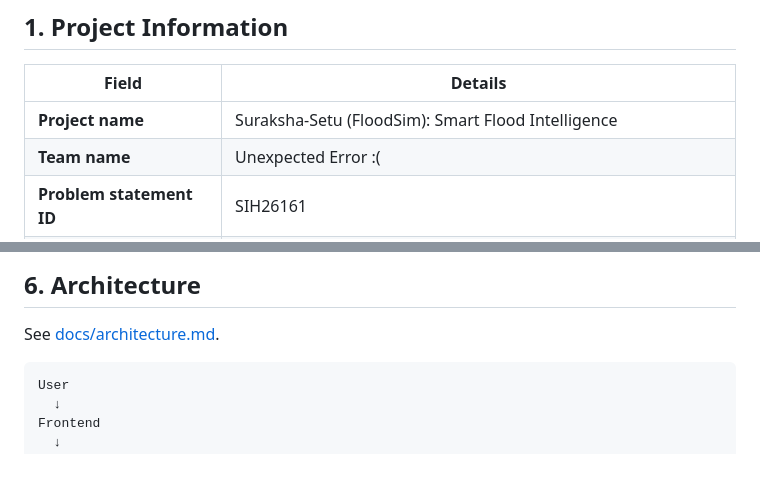
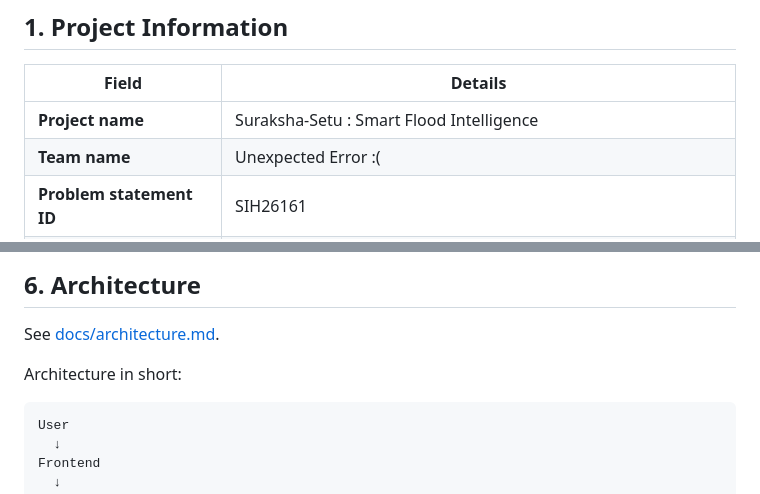
Before and after one commit to PixelPilot5/NSUT-SIH-REPO, a Markdown page: README.md, 2 parts joined by grey strips. GitHub-like rendering; blank space fills up the shorter version.

Commit message:
Small fixes to README.md

````diff
--- a/README.md
+++ b/README.md
@@ -4,7 +4,7 @@
 
 | Field | Details |
 |---|---|
-| **Project name** | Suraksha-Setu (FloodSim): Smart Flood Intelligence |
+| **Project name** | Suraksha-Setu : Smart Flood Intelligence |
 | **Team name** | Unexpected Error :( |
 | **Problem statement ID** | SIH26161 |
 | **Problem statement title** | Dam Break Inundation Modelling Using Hydrodynamic Modelling of any River |
@@ -53,6 +53,7 @@ Suraksha-Setu is a web platform that simulates a dam-break flood for real Indian
 
 See [docs/architecture.md](docs/architecture.md).
 
+Architecture in short:
 ```text
 User
   ↓
````
Also changed, not shown: other parts of README.md (+1 -1 lines).
